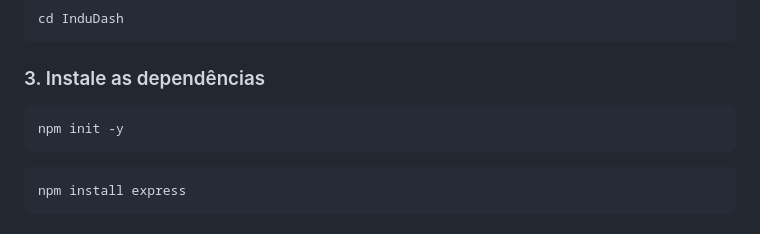
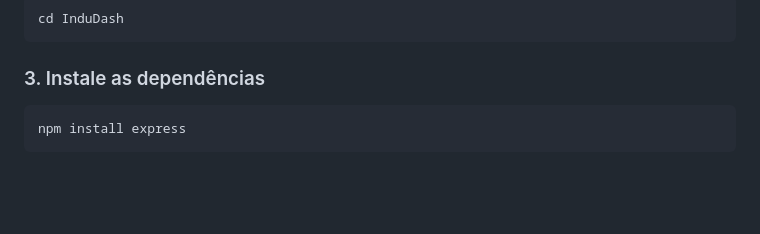
Before and after one commit to Murilo5660/InduDash, a Markdown page: README.md, the part around the change. Rendered like a GitHub page; blank space fills up the shorter version.

Commit message:
Removendo elemento não utilizado

````diff
--- a/README.md
+++ b/README.md
@@ -102,9 +102,6 @@ cd InduDash
 ### 3. Instale as dependências
 
 ```bash
-npm init -y
-```
-```bash
 npm install express
 ```
 
````
